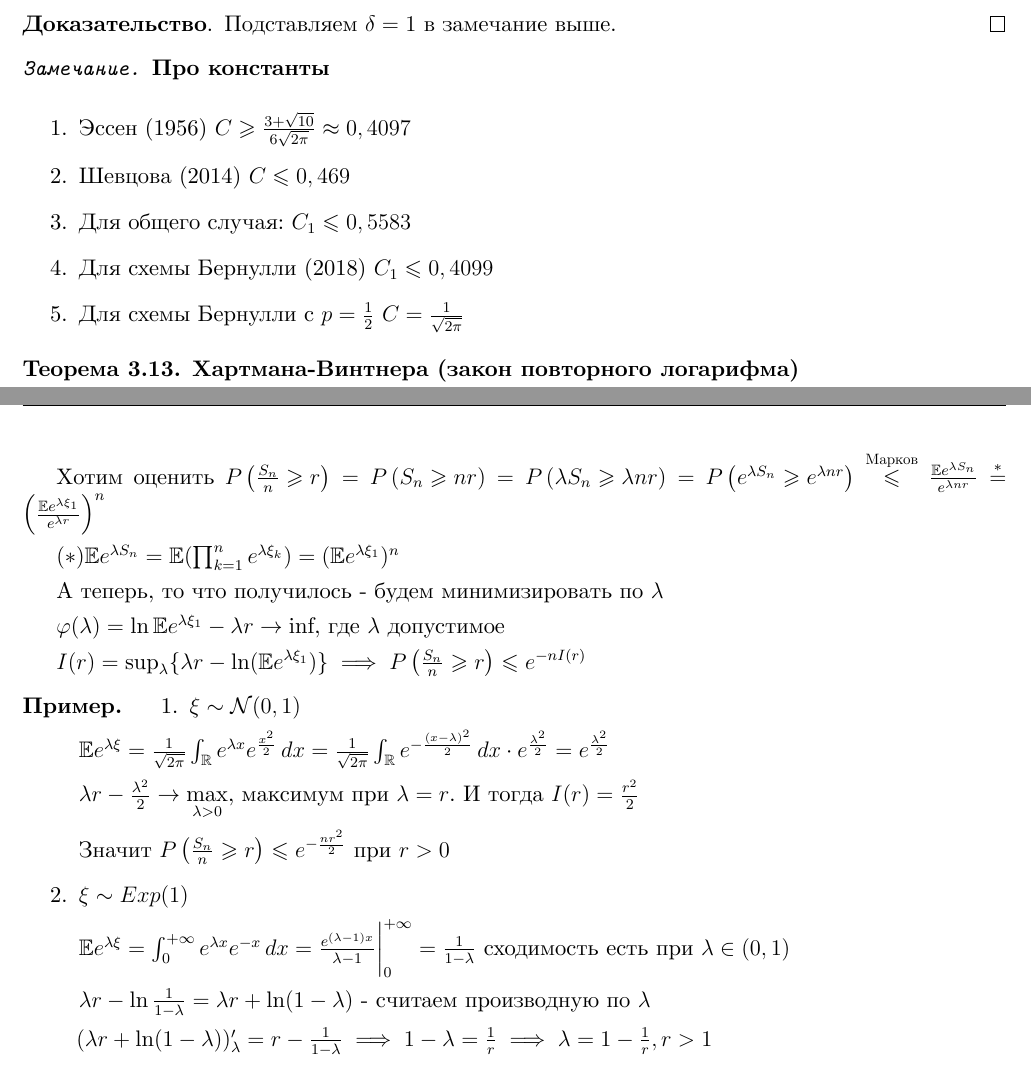
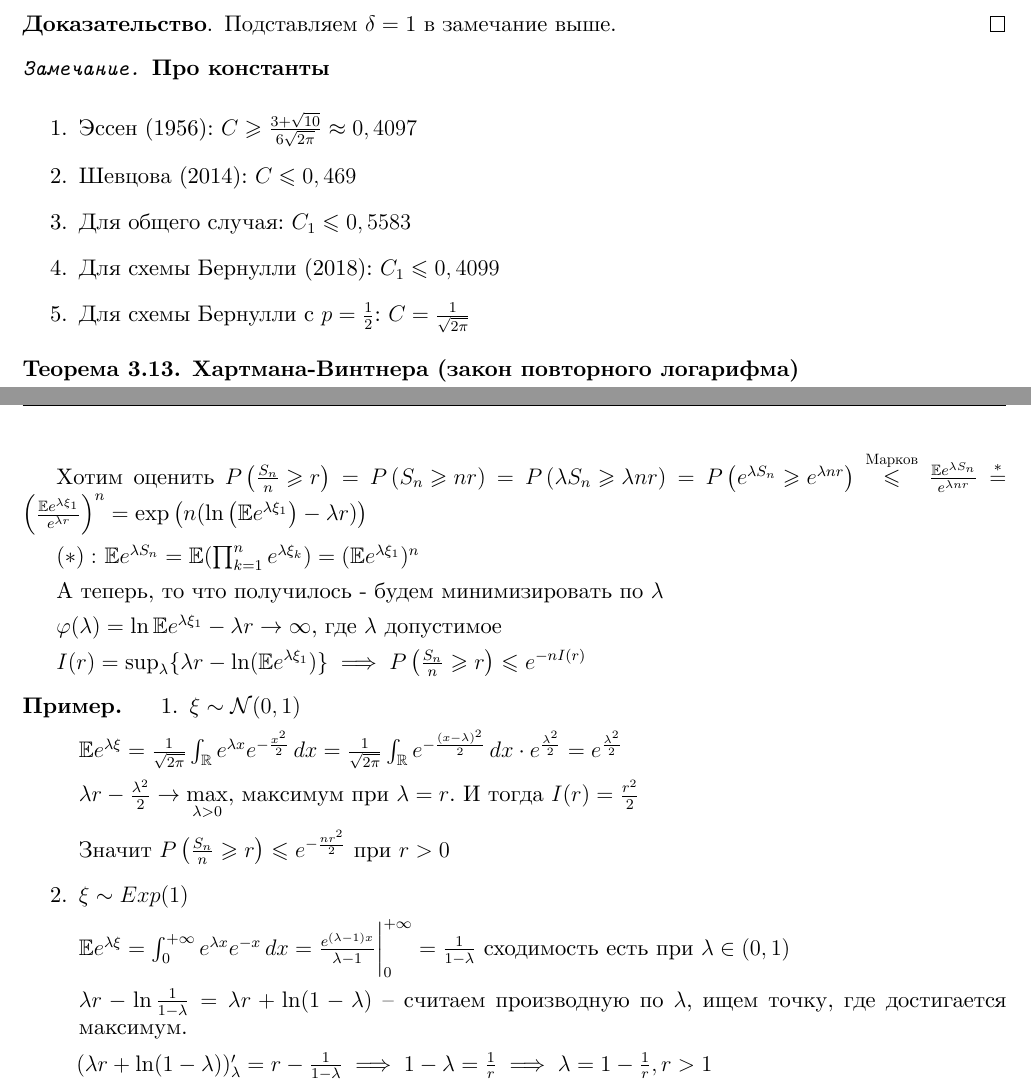
Before and after one commit to dmitrii-artuhov/HSE-summaries, a LaTeX document (src/term4-prob-theory/conspect.tex, which reads src/term4-prob-theory/03-characteristic-funcs.tex): two parts of pages 39 and 40 of 54, joined at a grey line, cut so that both start at the same text. Compiled offline with XeLaTeX.

Commit message:
Add fixes

```diff
--- a/src/term4-prob-theory/03-characteristic-funcs.tex
+++ b/src/term4-prob-theory/03-characteristic-funcs.tex
@@ -737,19 +737,19 @@
 
     \begin{enumerate}
         \item {
-            Эссен (1956) $C \geqslant \frac{3 + \sqrt{10}}{6 \sqrt{2 \pi}} \approx 0,4097$
+            Эссен (1956): $C \geqslant \frac{3 + \sqrt{10}}{6 \sqrt{2 \pi}} \approx 0,4097$
         }
         \item {
-            Шевцова (2014) $C \leqslant 0,469$
+            Шевцова (2014): $C \leqslant 0,469$
         }
         \item {
             Для общего случая: $C_1 \leqslant 0,5583$
         }
         \item {
-            Для схемы Бернулли (2018) $C_1 \leqslant 0,4099$
+            Для схемы Бернулли (2018): $C_1 \leqslant 0,4099$
         }
         \item {
-            Для схемы Бернулли с $p = \frac{1}{2}$ $C = \frac{1}{\sqrt{2\pi}}$
+            Для схемы Бернулли с $p = \frac{1}{2}$: $C = \frac{1}{\sqrt{2\pi}}$
         }
     \end{enumerate}
 \end{remark}
@@ -792,13 +792,13 @@
     $\xi_1, \xi_2, \ldots$ - независимые, одинаково распределённые, удовлетворяющие условию Крамера и $r > a = \mathbb{E}\xi_1$
 
     Хотим оценить $P\left( \frac{S_n}{n} \geqslant r \right) = P\left( S_n \geqslant nr \right) = P\left( \lambda S_n \geqslant \lambda nr \right) = P\left( e^{ \lambda S_n} \geqslant e^{\lambda nr} \right) \overset{\text{Марков}}{\leqslant} \frac{\mathbb{E} e^{\lambda S_n}}{e^{\lambda n r}}
-    \overset{*}{=} \left( \frac{\mathbb{E} e^{\lambda \xi_1}}{e^{\lambda r}}  \right)^n$
+    \overset{*}{=} \left( \frac{\mathbb{E} e^{\lambda \xi_1}}{e^{\lambda r}}  \right)^n = \exp \left( n (\ln \left( \mathbb{E} e^{\lambda \xi_1} \right) - \lambda r) \right)$
 
-    $(*) \mathbb{E} e^{\lambda S_n} = \mathbb{E} (\prod_{k = 1}^n e^{\lambda \xi_k}) = (\mathbb{E} e^{\lambda \xi_1})^n$
+    $(*):$ $\mathbb{E} e^{\lambda S_n} = \mathbb{E} (\prod_{k = 1}^n e^{\lambda \xi_k}) = (\mathbb{E} e^{\lambda \xi_1})^n$
 
     А теперь, то что получилось - будем минимизировать по $\lambda$
 
-    $\varphi (\lambda) = \ln \mathbb{E} e^{\lambda \xi_1} - \lambda r \rightarrow \inf$, где $\lambda$ допустимое
+    $\varphi (\lambda) = \ln \mathbb{E} e^{\lambda \xi_1} - \lambda r \rightarrow \infty$, где $\lambda$ допустимое
 
     $I(r) = \sup_{\lambda} \{ \lambda r - \ln (\mathbb{E} e^{\lambda \xi_1}) \} \implies P \left( \frac{S_n}{n} \geqslant r \right) \leqslant e^{-n I(r)}$
  \end{theorem}
@@ -808,7 +808,7 @@
         \item {
             $\xi \sim \mathcal{N} (0, 1)$
 
-            $\mathbb{E} e^{\lambda \xi} = \frac{1}{\sqrt{2\pi}} \int_{\mathbb{R}} e^{\lambda x} e^{\frac{x^2}{2}} \, dx =
+            $\mathbb{E} e^{\lambda \xi} = \frac{1}{\sqrt{2\pi}} \int_{\mathbb{R}} e^{\lambda x} e^{-\frac{x^2}{2}} \, dx =
             \frac{1}{\sqrt{2\pi}} \int_{\mathbb{R}} e^{-\frac{(x - \lambda)^2}{2}} \, dx \cdot e^{\frac{\lambda^2}{2}} = e^{\frac{\lambda^2}{2}}$
 
             $\lambda r - \frac{\lambda^2}{2} \rightarrow \max\limits_{\lambda > 0}$, максимум при $\lambda = r$. И тогда $I(r) = \frac{r^2}{2}$
@@ -820,7 +820,7 @@
 
             $\mathbb{E} e^{\lambda \xi} = \int_0^{+\infty} e^{\lambda x} e^{-x} \, dx = \frac{e^{(\lambda - 1)x}}{\lambda - 1} \bigg |_0^{+\infty} = \frac{1}{1 - \lambda}$ сходимость есть при $\lambda \in (0, 1)$
 
-            $\lambda r - \ln \frac{1}{1 - \lambda} = \lambda r + \ln (1 - \lambda)$ - считаем производную по $\lambda$
+            $\lambda r - \ln \frac{1}{1 - \lambda} = \lambda r + \ln (1 - \lambda)$ -- считаем производную по $\lambda$, ищем точку, где достигается максимум.
 
             $(\lambda r + \ln (1 - \lambda))_\lambda' = r - \frac{1}{1 - \lambda} \implies 1 - \lambda = \frac{1}{r} \implies \lambda = 1 - \frac{1}{r}, r > 1$
 
```
Also changed, not shown: pdf/term4-prob-theory.pdf.
